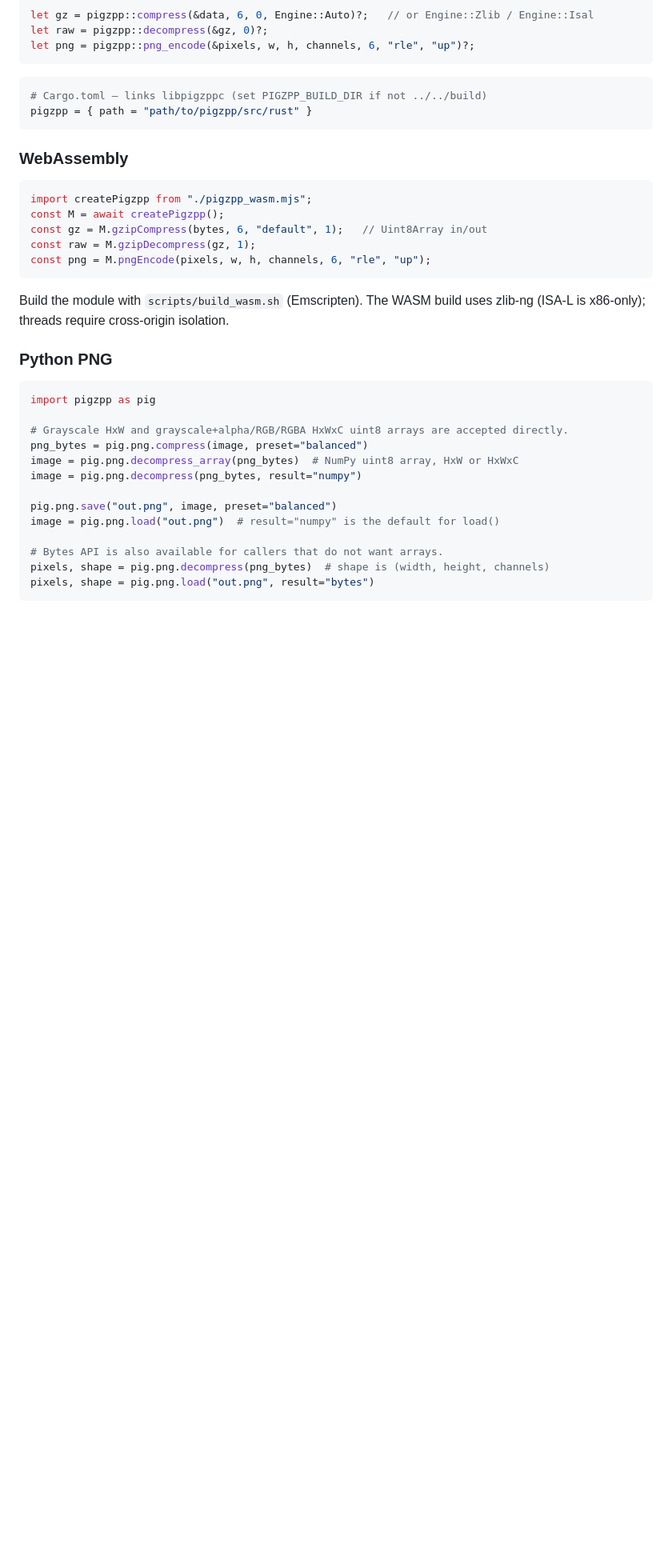
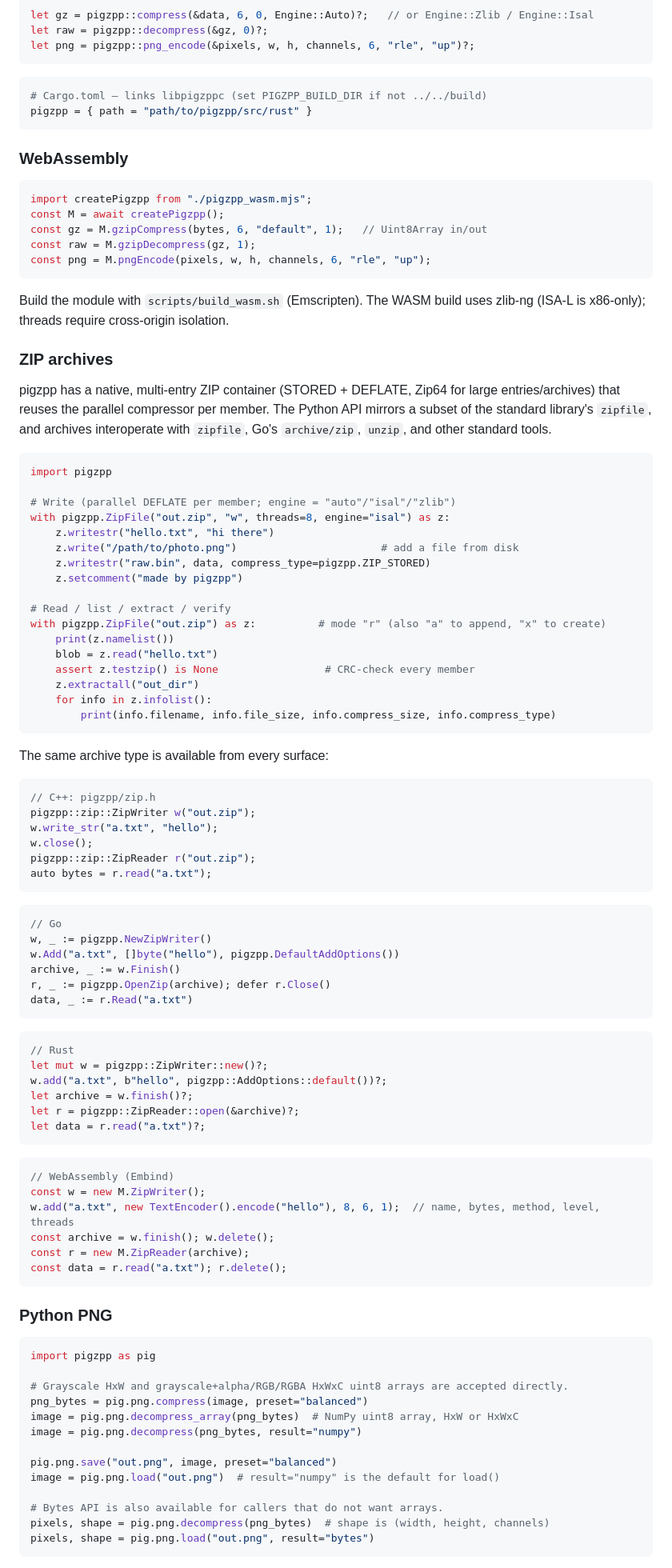
Before and after one commit to thammegowda/pigzpp, a Markdown page: README.md, the part around one of its changes. Shown at 80% size. GitHub-like rendering; blank space fills up the shorter version.

Commit message:
docs: document native ZIP archive API (Python/C++/Go/Rust/WASM)

````diff
--- a/README.md
+++ b/README.md
@@ -195,6 +196,72 @@ const png = M.pngEncode(pixels, w, h, channels, 6, "rle", "up");
 Build the module with `scripts/build_wasm.sh` (Emscripten). The WASM build uses zlib-ng (ISA-L is x86-only); threads require cross-origin isolation.
 
 
+### ZIP archives
+
+pigzpp has a native, multi-entry ZIP container (STORED + DEFLATE, Zip64 for large
+entries/archives) that reuses the parallel compressor per member. The Python API
+mirrors a subset of the standard library's `zipfile`, and archives interoperate
+with `zipfile`, Go's `archive/zip`, `unzip`, and other standard tools.
+
+```python
+import pigzpp
+
+# Write (parallel DEFLATE per member; engine = "auto"/"isal"/"zlib")
+with pigzpp.ZipFile("out.zip", "w", threads=8, engine="isal") as z:
+    z.writestr("hello.txt", "hi there")
+    z.write("/path/to/photo.png")                       # add a file from disk
+    z.writestr("raw.bin", data, compress_type=pigzpp.ZIP_STORED)
+    z.setcomment("made by pigzpp")
+
+# Read / list / extract / verify
+with pigzpp.ZipFile("out.zip") as z:          # mode "r" (also "a" to append, "x" to create)
+    print(z.namelist())
+    blob = z.read("hello.txt")
+    assert z.testzip() is None                 # CRC-check every member
+    z.extractall("out_dir")
+    for info in z.infolist():
+        print(info.filename, info.file_size, info.compress_size, info.compress_type)
+```
+
+The same archive type is available from every surface:
+
+```cpp
+// C++: pigzpp/zip.h
+pigzpp::zip::ZipWriter w("out.zip");
+w.write_str("a.txt", "hello");
+w.close();
+pigzpp::zip::ZipReader r("out.zip");
+auto bytes = r.read("a.txt");
+```
+
+```go
+// Go
+w, _ := pigzpp.NewZipWriter()
+w.Add("a.txt", []byte("hello"), pigzpp.DefaultAddOptions())
+archive, _ := w.Finish()
+r, _ := pigzpp.OpenZip(archive); defer r.Close()
+data, _ := r.Read("a.txt")
+```
+
+```rust
+// Rust
+let mut w = pigzpp::ZipWriter::new()?;
+w.add("a.txt", b"hello", pigzpp::AddOptions::default())?;
+let archive = w.finish()?;
+let r = pigzpp::ZipReader::open(&archive)?;
+let data = r.read("a.txt")?;
+```
+
+```js
+// WebAssembly (Embind)
+const w = new M.ZipWriter();
+w.add("a.txt", new TextEncoder().encode("hello"), 8, 6, 1);  // name, bytes, method, level, threads
+const archive = w.finish(); w.delete();
+const r = new M.ZipReader(archive);
+const data = r.read("a.txt"); r.delete();
+```
+
+
 ### Python PNG
 
 ```python
````
Also changed, not shown: other parts of README.md (+3 -1 lines).
